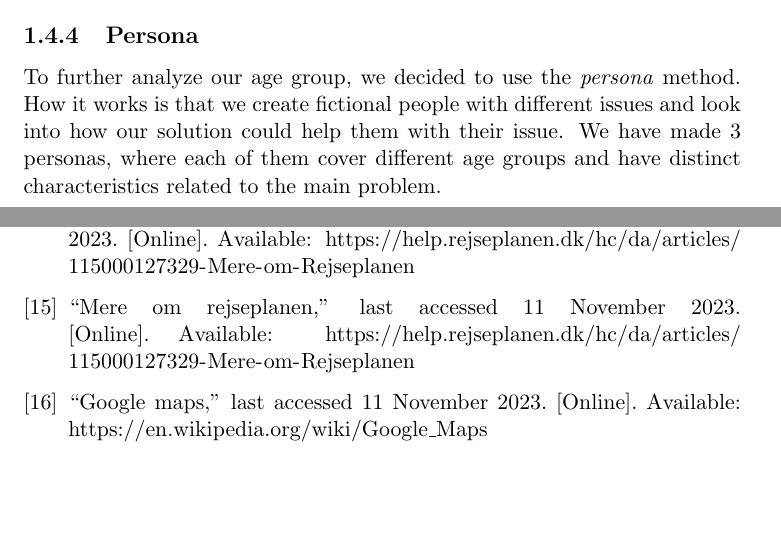
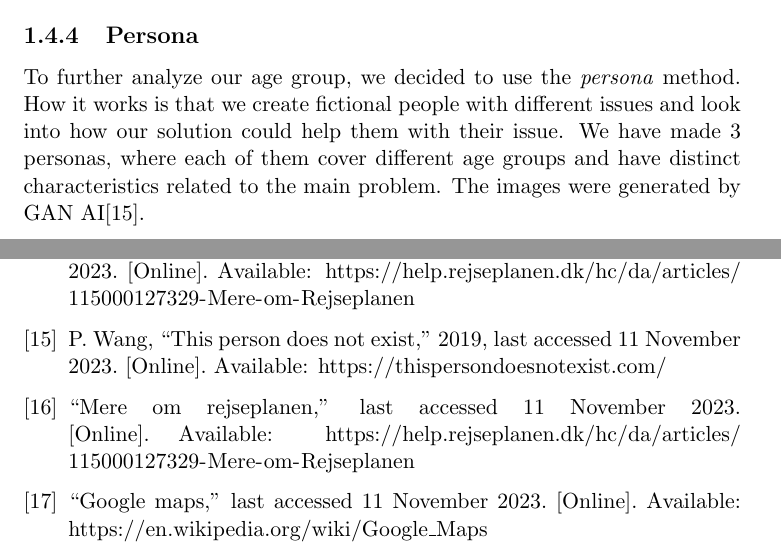
Before and after one commit to audio-engineer/aau-p1-article, a LaTeX document (src/main.tex, which reads src/problem-analysis/audience.bib, src/problem-analysis/audience.tex): two parts of pages 11 and 29 of 29, joined at a grey line, cut so that both start at the same text, the shorter picture padded with empty space. Compiled offline with pdfLaTeX.

Commit message:
add source for persona images

```diff
--- a/src/problem-analysis/audience.bib
+++ b/src/problem-analysis/audience.bib
@@ -25,3 +25,11 @@
     note = {Last accessed 11 November 2023},
     url = {https://help.rejseplanen.dk/hc/da/articles/115000127329-Mere-om-Rejseplanen}
 }
+
+@misc{thispersondoesnotexist,
+    author = {Phillip Wang},
+    title = {This Person Does Not Exist},
+    year = {2019},
+    note = {Last accessed 11 November 2023},
+    url = {https://thispersondoesnotexist.com/}
+}
--- a/src/problem-analysis/audience.tex
+++ b/src/problem-analysis/audience.tex
@@ -51,6 +51,9 @@ How it works is that we create fictional people with different issues and look i
 with their issue.
 We have made 3 personas, where each of them cover different age groups and have distinct characteristics related to the
 main problem.
+The images were generated by GAN AI\cite{thispersondoesnotexist}.
+
+% Persona skal vaere i bilag
 
 \renewcommand{\arraystretch}{1.5}
 
```
